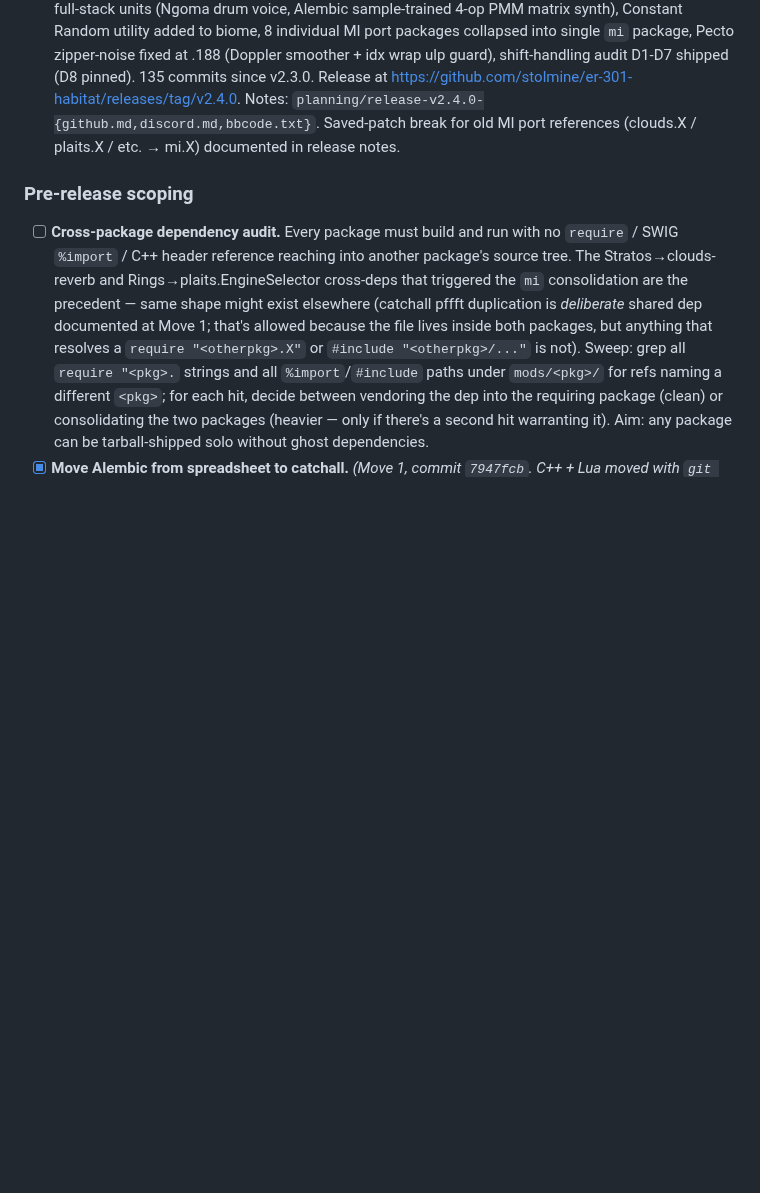
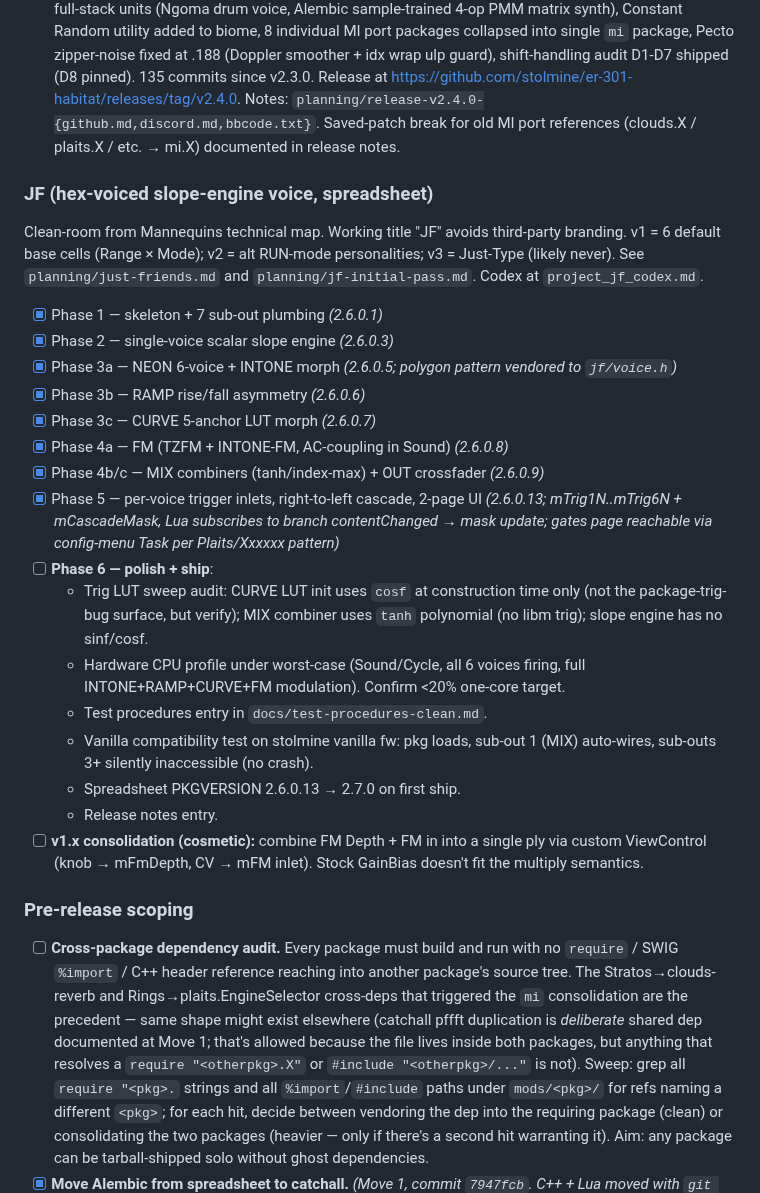
Before and after one commit to stolmine/er-301-habitat, a Markdown page: todo.md, the part around the change. Rendered like a GitHub page; blank space fills up the shorter version.

```diff
--- a/todo.md
+++ b/todo.md
@@ -101,6 +101,27 @@ Cross-cutting patterns established this session (saved to memory):
 - [x] v2.1.0 released 2026-04-12. spreadsheet 2.1.0 -- Larets and Helicase shipped as first-release public units.
 - [x] Test procedures draft: `docs/test-procedures.md` -- per-unit checklists covering insert, every control, sub-displays, expansion views, menus, CV behavior, stereo routing, save/load round-trip, and edge cases for all units across spreadsheet/biome/catchall/scope/stolmine packages. Global sanity pass appended. Runs in a couple of hours pre-release.
 - [x] **v2.4.0 released 2026-04-30.** spreadsheet 2.6.0, catchall 0.3.0, biome 2.2.0, mi 1.0.1 (new). Two new full-stack units (Ngoma drum voice, Alembic sample-trained 4-op PMM matrix synth), Constant Random utility added to biome, 8 individual MI port packages collapsed into single `mi` package, Pecto zipper-noise fixed at .188 (Doppler smoother + idx wrap ulp guard), shift-handling audit D1-D7 shipped (D8 pinned). 135 commits since v2.3.0. Release at https://github.com/stolmine/er-301-habitat/releases/tag/v2.4.0. Notes: `planning/release-v2.4.0-{github.md,discord.md,bbcode.txt}`. Saved-patch break for old MI port references (clouds.X / plaits.X / etc. → mi.X) documented in release notes.
+
+### JF (hex-voiced slope-engine voice, spreadsheet)
+
+Clean-room from Mannequins technical map. Working title "JF" avoids third-party branding. v1 = 6 default base cells (Range × Mode); v2 = alt RUN-mode personalities; v3 = Just-Type (likely never). See `planning/just-friends.md` and `planning/jf-initial-pass.md`. Codex at `project_jf_codex.md`.
+
+- [x] Phase 1 — skeleton + 7 sub-out plumbing *(2.6.0.1)*
+- [x] Phase 2 — single-voice scalar slope engine *(2.6.0.3)*
+- [x] Phase 3a — NEON 6-voice + INTONE morph *(2.6.0.5; polygon pattern vendored to `jf/voice.h`)*
+- [x] Phase 3b — RAMP rise/fall asymmetry *(2.6.0.6)*
+- [x] Phase 3c — CURVE 5-anchor LUT morph *(2.6.0.7)*
+- [x] Phase 4a — FM (TZFM + INTONE-FM, AC-coupling in Sound) *(2.6.0.8)*
+- [x] Phase 4b/c — MIX combiners (tanh/index-max) + OUT crossfader *(2.6.0.9)*
+- [x] Phase 5 — per-voice trigger inlets, right-to-left cascade, 2-page UI *(2.6.0.13; mTrig1N..mTrig6N + mCascadeMask, Lua subscribes to branch contentChanged → mask update; gates page reachable via config-menu Task per Plaits/Xxxxxx pattern)*
+- [ ] **Phase 6 — polish + ship**:
+  - Trig LUT sweep audit: CURVE LUT init uses `cosf` at construction time only (not the package-trig-bug surface, but verify); MIX combiner uses `tanh` polynomial (no libm trig); slope engine has no sinf/cosf.
+  - Hardware CPU profile under worst-case (Sound/Cycle, all 6 voices firing, full INTONE+RAMP+CURVE+FM modulation). Confirm <20% one-core target.
+  - Test procedures entry in `docs/test-procedures-clean.md`.
+  - Vanilla compatibility test on stolmine vanilla fw: pkg loads, sub-out 1 (MIX) auto-wires, sub-outs 3+ silently inaccessible (no crash).
+  - Spreadsheet PKGVERSION 2.6.0.13 → 2.7.0 on first ship.
+  - Release notes entry.
+- [ ] **v1.x consolidation (cosmetic):** combine FM Depth + FM in into a single ply via custom ViewControl (knob → mFmDepth, CV → mFM inlet). Stock GainBias doesn't fit the multiply semantics.
 
 ### Pre-release scoping
 
```
Also changed, not shown: planning/jf-initial-pass.md (+31 -2 lines).
